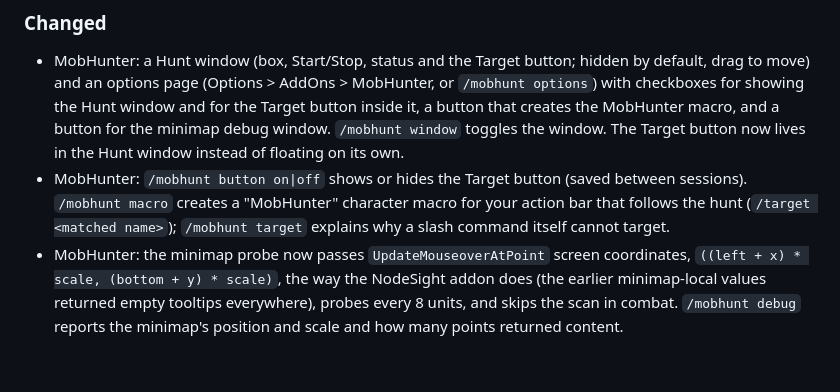
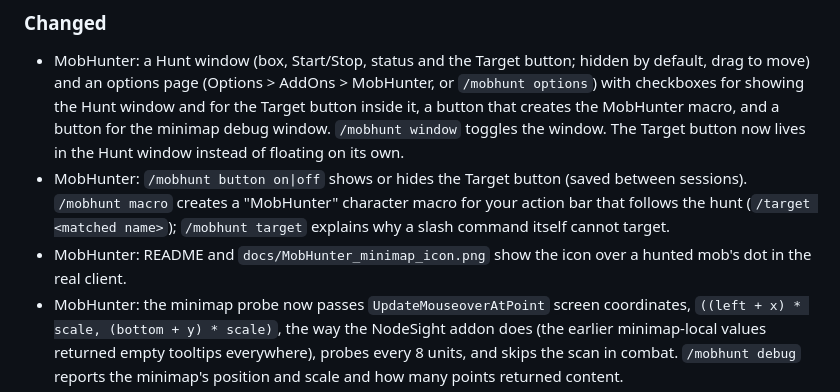
Before and after one commit to le0n1d45/wow_forever_guild_census, a Markdown page: CHANGELOG.md, the part around the change. GitHub-like rendering; blank space fills up the shorter version.

```diff
--- a/CHANGELOG.md
+++ b/CHANGELOG.md
@@ -10,6 +10,7 @@ user-visible change, and move it under a version heading when that version is re
 ### Changed
 - MobHunter: a Hunt window (box, Start/Stop, status and the Target button; hidden by default, drag to move) and an options page (Options > AddOns > MobHunter, or `/mobhunt options`) with checkboxes for showing the Hunt window and for the Target button inside it, a button that creates the MobHunter macro, and a button for the minimap debug window. `/mobhunt window` toggles the window. The Target button now lives in the Hunt window instead of floating on its own.
 - MobHunter: `/mobhunt button on|off` shows or hides the Target button (saved between sessions). `/mobhunt macro` creates a "MobHunter" character macro for your action bar that follows the hunt (`/target <matched name>`); `/mobhunt target` explains why a slash command itself cannot target.
+- MobHunter: README and `docs/MobHunter_minimap_icon.png` show the icon over a hunted mob's dot in the real client.
 - MobHunter: the minimap probe now passes `UpdateMouseoverAtPoint` screen coordinates, `((left + x) * scale, (bottom + y) * scale)`, the way the NodeSight addon does (the earlier minimap-local values returned empty tooltips everywhere), probes every 8 units, and skips the scan in combat. `/mobhunt debug` reports the minimap's position and scale and how many points returned content.
 - MobHunter: the minimap probe now reads tooltip text from `args` when `leftText` is missing, and `/mobhunt debug` also dumps the shape of the tooltips it gets back.
 - MobHunter: `/mobhunt debug` opens a window with what the minimap probe sees (which calls exist, how many points returned a tooltip, sample tooltip lines), selected so Ctrl+C copies it, and saves it to `MobHunterDB.lastDebug`.
```
Also changed, not shown: MobHunter/ADDON_DESCRIPTION.md (+3 -3 lines), MobHunter/README.md (+4 -0 lines), docs/MobHunter_minimap_icon.png (added).
